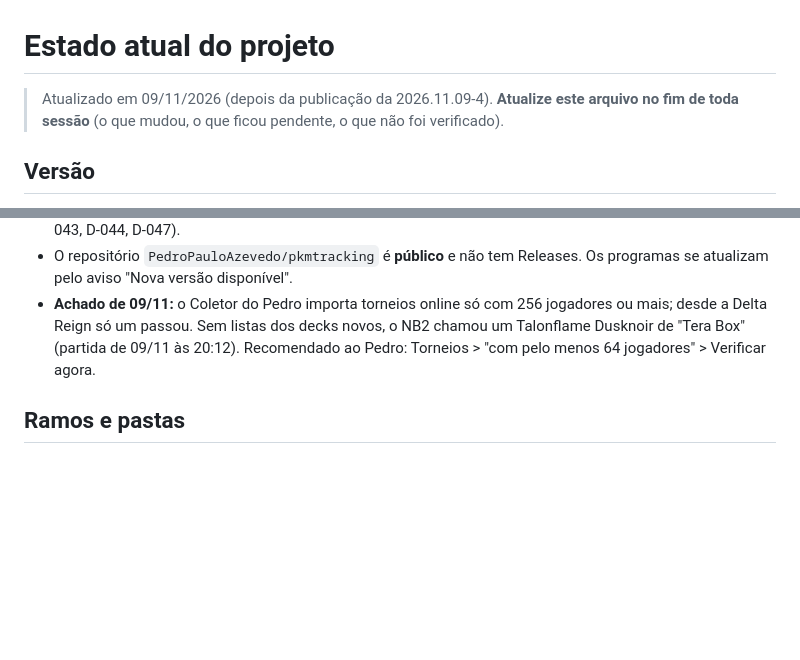
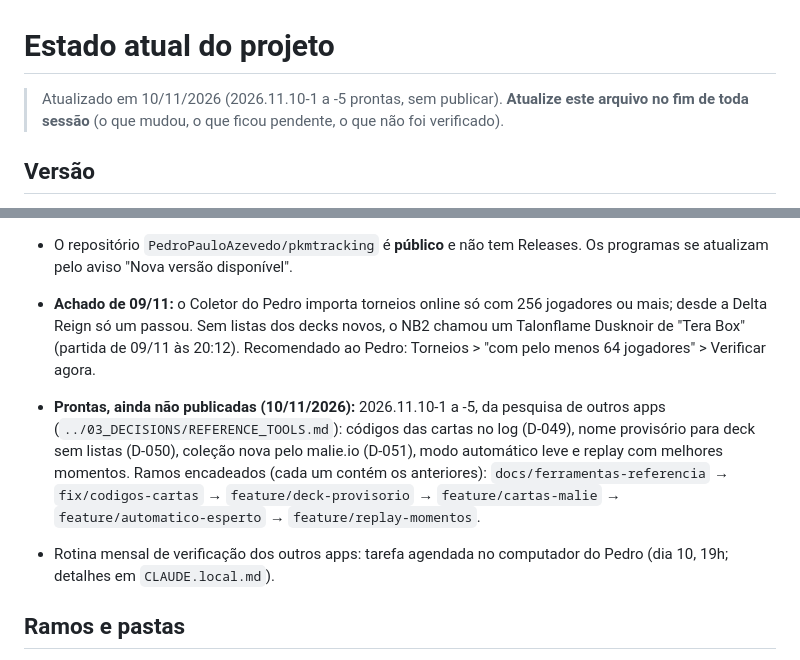
Before and after one commit to PedroPauloAzevedo/pkmtracking, a Markdown page: PROJECT_KNOWLEDGE/05_SESSION_CONTROL/CURRENT_STATE.md, 2 parts joined by grey strips. Rendered like a GitHub page; blank space fills up the shorter version.

Commit message:
Docs: decisões em ordem, backlog R1–R5 feitos, estado do projeto
Co-Authored-By: Claude Opus 5.5 <noreply@anthropic.com>

```diff
--- a/PROJECT_KNOWLEDGE/05_SESSION_CONTROL/CURRENT_STATE.md
+++ b/PROJECT_KNOWLEDGE/05_SESSION_CONTROL/CURRENT_STATE.md
@@ -1,6 +1,6 @@
 # Estado atual do projeto
 
-> Atualizado em 09/11/2026 (depois da publicação da 2026.11.09-4). **Atualize este arquivo no fim de toda sessão**
+> Atualizado em 10/11/2026 (2026.11.10-1 a -5 prontas, sem publicar). **Atualize este arquivo no fim de toda sessão**
 > (o que mudou, o que ficou pendente, o que não foi verificado).
 
 ## Versão
@@ -15,6 +15,12 @@
 - **Achado de 09/11:** o Coletor do Pedro importa torneios online só com 256 jogadores ou mais; desde a Delta Reign só um passou.
   Sem listas dos decks novos, o NB2 chamou um Talonflame Dusknoir de "Tera Box" (partida de 09/11 às 20:12). Recomendado ao Pedro:
   Torneios > "com pelo menos 64 jogadores" > Verificar agora.
+
+- **Prontas, ainda não publicadas (10/11/2026):** 2026.11.10-1 a -5, da pesquisa de outros apps (`../03_DECISIONS/REFERENCE_TOOLS.md`):
+  códigos das cartas no log (D-049), nome provisório para deck sem listas (D-050), coleção nova pelo malie.io (D-051), modo
+  automático leve e replay com melhores momentos. Ramos encadeados (cada um contém os anteriores): `docs/ferramentas-referencia` →
+  `fix/codigos-cartas` → `feature/deck-provisorio` → `feature/cartas-malie` → `feature/automatico-esperto` → `feature/replay-momentos`.
+- Rotina mensal de verificação dos outros apps: tarefa agendada no computador do Pedro (dia 10, 19h; detalhes em `CLAUDE.local.md`).
 
 ## Ramos e pastas
 - `main` = o que está no GitHub. Tudo entra por Pull Request e só o Pedro junta (D-043); no computador dele, o "publicar" autoriza o
```
Also changed, not shown: PROJECT_KNOWLEDGE/03_DECISIONS/DECISIONS.md (+12 -12 lines), PROJECT_KNOWLEDGE/04_IMPLEMENTATIONS/BACKLOG.md (+5 -6 lines).
